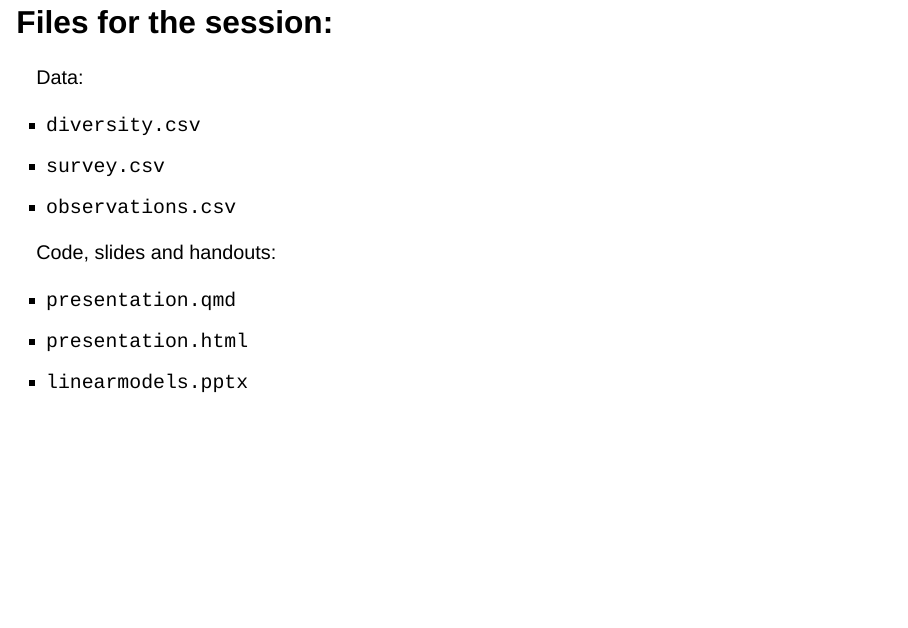
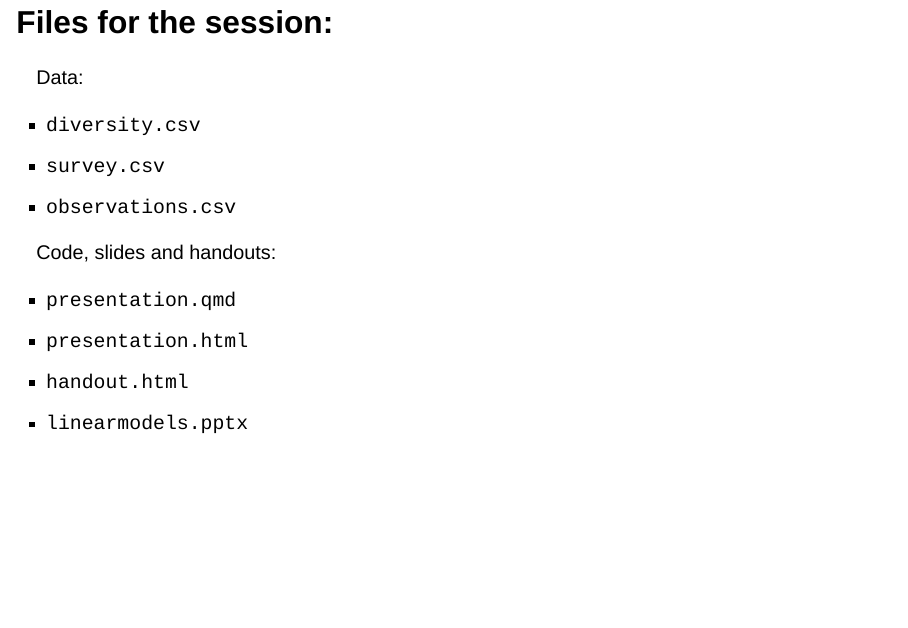
Before and after one commit to georgemsavva/LinearModelsUEA, a Quarto document (presentation.qmd): page 5 of 81. Rendered offline with R 4.5, knitr and Pandoc in place of Quarto, with nearby package versions; drawn as Slidy slides in place of the format the file asks for; some code elsewhere in the file could not run offline.

Commit message:
selfcontained

```diff
--- a/presentation.qmd
+++ b/presentation.qmd
@@ -10,8 +10,11 @@ format:
     scrollable: true
     transition: slide
     incremental: false
+    self-contained: true
   html:
     toc: true
+    output-file: "handout.html"
+    self-contained: true
 ---
 
 # Introduction
@@ -61,6 +64,7 @@ Code, slides and handouts:
 
 * `presentation.qmd`
 * `presentation.html`
+* `handout.html`
 * `linearmodels.pptx`
 
 ## What is a linear model?
```
Also changed, not shown: 1 other file.
